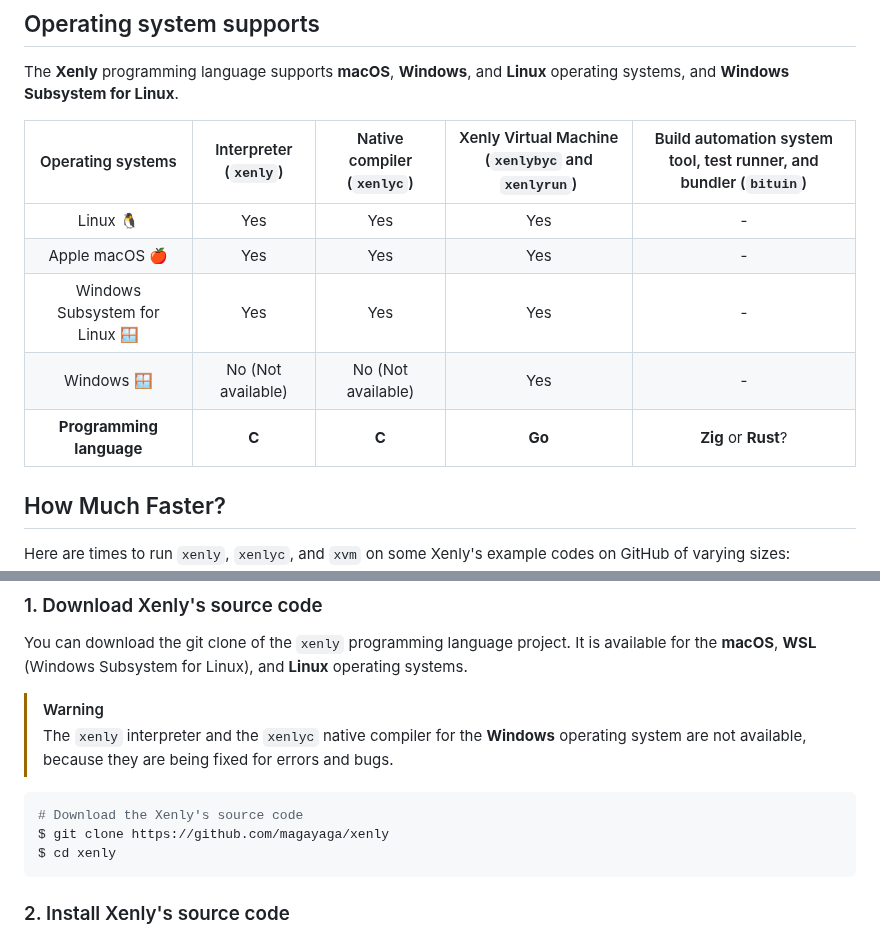
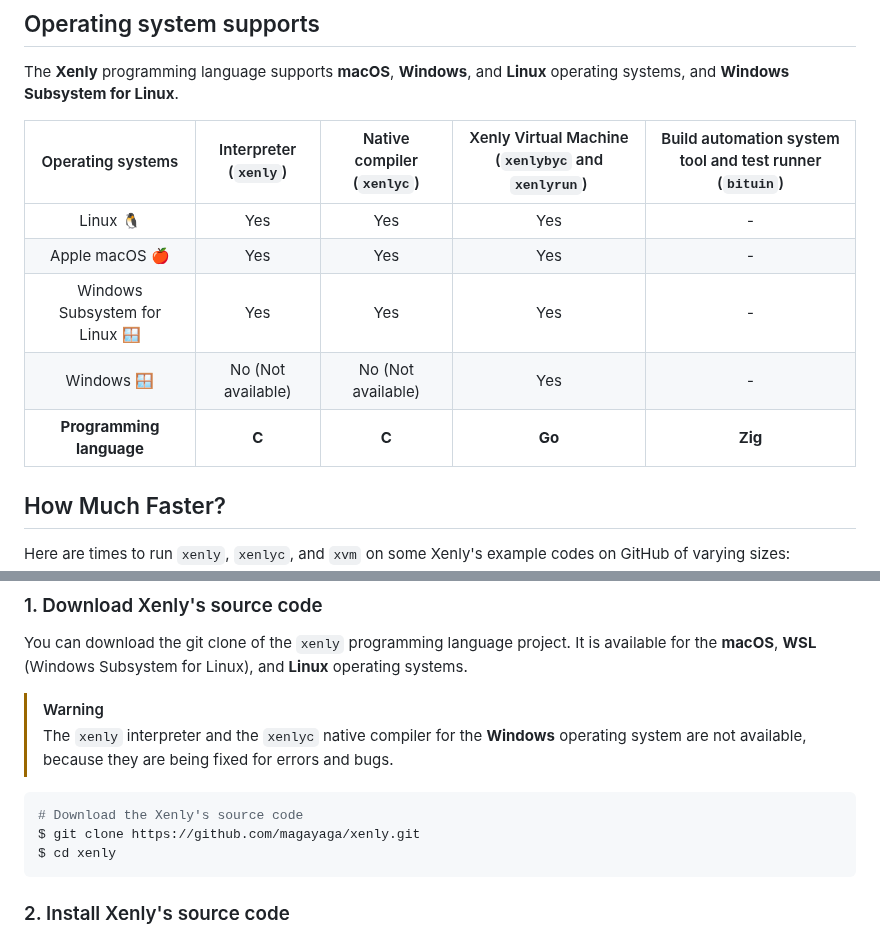
Before and after one commit to Magayaga/xenly, a Markdown page: README.md, 2 parts joined by grey strips. Rendered like a GitHub page.

Commit message:
Xenly's source code: Update `README.md` with new content and formatting

````diff
--- a/README.md
+++ b/README.md
@@ -23,13 +23,13 @@ Xenly programming language should be command-line interfaces, web servers, and d
 ## Operating system supports
 The **Xenly** programming language supports **macOS**, **Windows**, and **Linux** operating systems, and **Windows Subsystem for Linux**.
 
-|   Operating systems  | Interpreter (`xenly`) | Native compiler (`xenlyc`) | Xenly Virtual Machine (`xenlybyc` and `xenlyrun`)   | Build automation system tool, test runner, and bundler (`bituin`) |
+|   Operating systems  | Interpreter (`xenly`) | Native compiler (`xenlyc`) | Xenly Virtual Machine (`xenlybyc` and `xenlyrun`)   | Build automation system tool and test runner (`bituin`) |
 |:--------------------:|:---------------------:|:--------------------------:|:---------------------------------------------------:|:-------------------------------------------------------:|
 | Linux 🐧             | Yes                   | Yes                        | Yes                                                 | -                                                       |
 | Apple macOS 🍎       | Yes                   | Yes                        | Yes                                                 | -                                                       |
 | Windows Subsystem for Linux 🪟 | Yes         | Yes                        | Yes                                                 | -                                                       |
 | Windows 🪟           | No (Not available)    | No (Not available)         | Yes                                                 | -                                                       |
-| **Programming language** | **C**              | **C**                      | **Go**                                              | **Zig** or **Rust**? |
+| **Programming language** | **C**              | **C**                      | **Go**                                              | **Zig** |
 
 ## How Much Faster?
 Here are times to run `xenly`, `xenlyc`, and `xvm` on some Xenly's example codes on GitHub of varying sizes:
@@ -93,7 +93,7 @@ You can download the git clone of the `xenly` programming language project. It i
 
 ```bash
 # Download the Xenly's source code
-$ git clone https://github.com/magayaga/xenly
+$ git clone https://github.com/magayaga/xenly.git
 $ cd xenly
 ```
 
````
